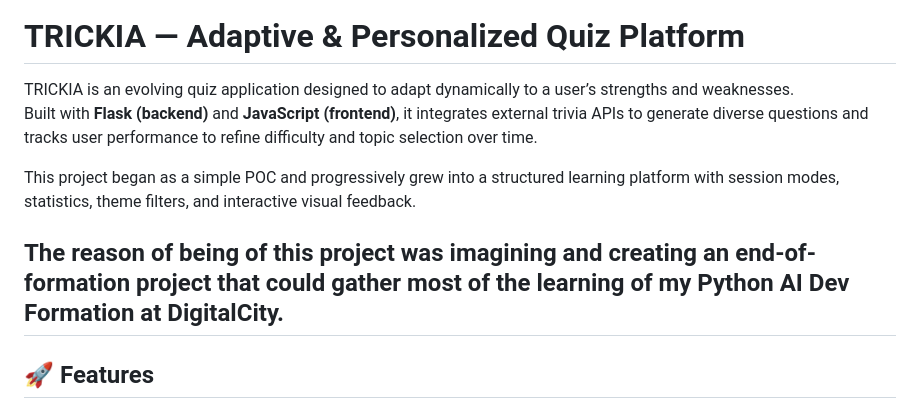
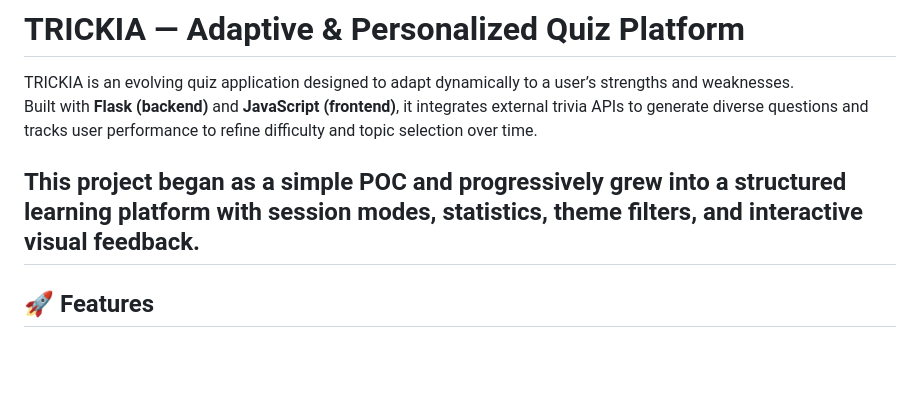
Before and after one commit to LioCal28/TRICKIA, a Markdown page: README.md, the part around the change. Rendered like a GitHub page; blank space fills up the shorter version.

Commit message:
Revise README
Removed a personal statement about the project's origin.

```diff
--- a/README.md
+++ b/README.md
@@ -4,8 +4,6 @@ TRICKIA is an evolving quiz application designed to adapt dynamically to a user
 Built with **Flask (backend)** and **JavaScript (frontend)**, it integrates external trivia APIs to generate diverse questions and tracks user performance to refine difficulty and topic selection over time.
 
 This project began as a simple POC and progressively grew into a structured learning platform with session modes, statistics, theme filters, and interactive visual feedback.
-
-The reason of being of this project was imagining and creating an end-of-formation project that could gather most of the learning of my Python AI Dev Formation at DigitalCity.
 ---
 
 ## 🚀 Features
```
